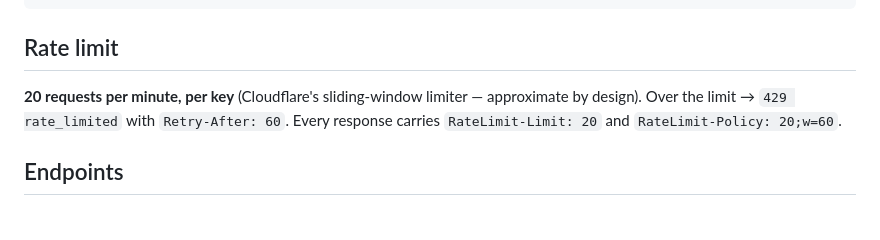
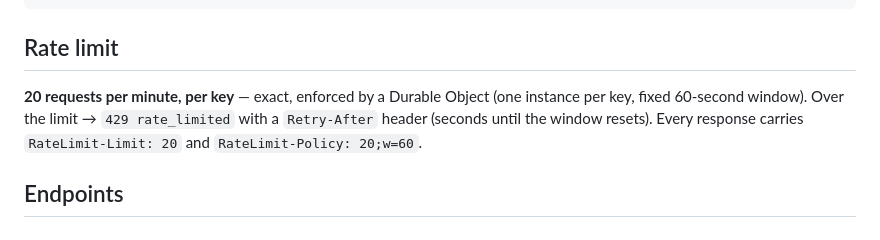
Before and after one commit to FlorianSLZ/msn-ms-messagecenter, a Markdown page: API.md, the part around the change. GitHub-like rendering.

Commit message:
docs(api): rate limit is now exact (Durable Object), not approximate
Co-Authored-By: Claude Opus 4.8 (1M context) <noreply@anthropic.com>

```diff
--- a/API.md
+++ b/API.md
@@ -42,9 +42,10 @@ npm run key:revoke -- k_ab12cd34          # disable a key
 
 ## Rate limit
 
-**20 requests per minute, per key** (Cloudflare's sliding-window limiter — approximate
-by design). Over the limit → `429 rate_limited` with `Retry-After: 60`. Every response
-carries `RateLimit-Limit: 20` and `RateLimit-Policy: 20;w=60`.
+**20 requests per minute, per key** — exact, enforced by a Durable Object (one instance
+per key, fixed 60-second window). Over the limit → `429 rate_limited` with a `Retry-After`
+header (seconds until the window resets). Every response carries `RateLimit-Limit: 20`
+and `RateLimit-Policy: 20;w=60`.
 
 ## Endpoints
 
```
